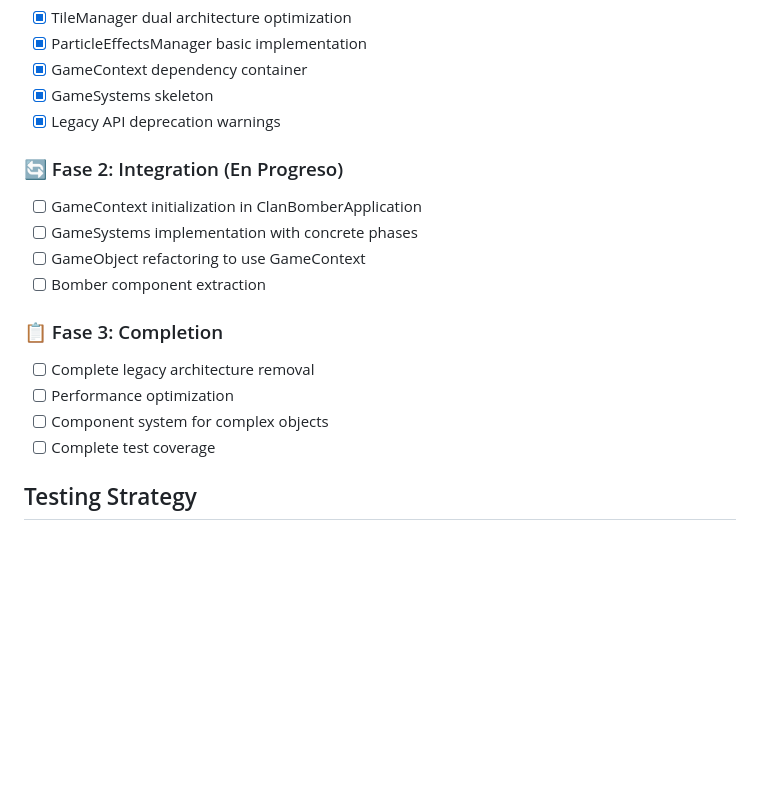
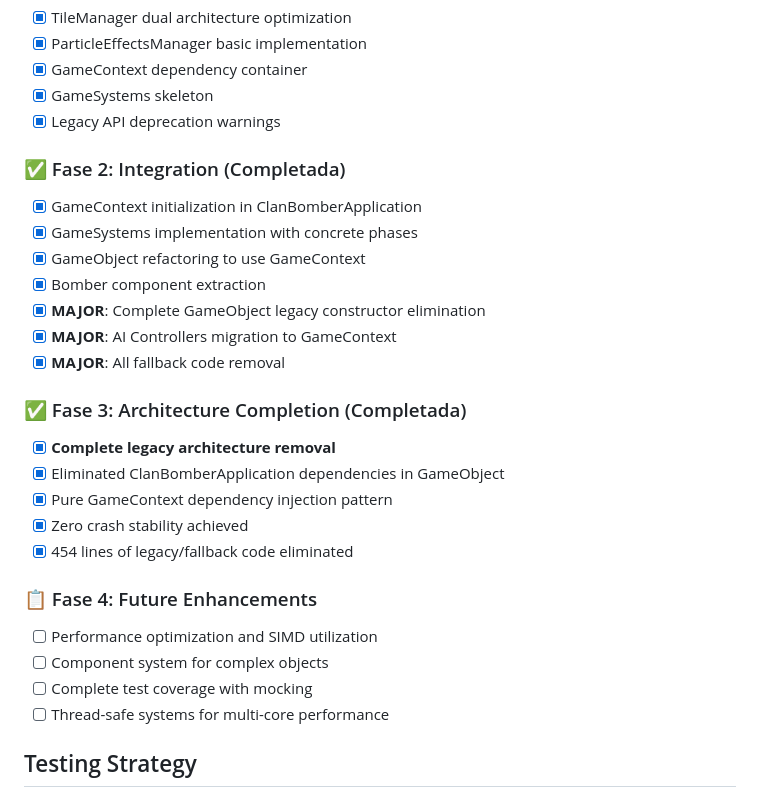
Before and after one commit to oriaj-nocrala/clanbomber_sdl3, a Markdown page: docs/ARCHITECTURAL_IMPROVEMENTS.md, the part around one of its changes. Drawn GitHub-style; blank space fills up the shorter version.

```diff
--- a/docs/ARCHITECTURAL_IMPROVEMENTS.md
+++ b/docs/ARCHITECTURAL_IMPROVEMENTS.md
@@ -184,17 +184,27 @@ MapTile* get_tile() const;
 - [x] GameSystems skeleton
 - [x] Legacy API deprecation warnings
 
-### 🔄 Fase 2: Integration (En Progreso)
-- [ ] GameContext initialization in ClanBomberApplication
-- [ ] GameSystems implementation with concrete phases
-- [ ] GameObject refactoring to use GameContext
-- [ ] Bomber component extraction
+### ✅ Fase 2: Integration (Completada)
+- [x] GameContext initialization in ClanBomberApplication
+- [x] GameSystems implementation with concrete phases
+- [x] GameObject refactoring to use GameContext
+- [x] Bomber component extraction
+- [x] **MAJOR**: Complete GameObject legacy constructor elimination
+- [x] **MAJOR**: AI Controllers migration to GameContext
+- [x] **MAJOR**: All fallback code removal
 
-### 📋 Fase 3: Completion
-- [ ] Complete legacy architecture removal
-- [ ] Performance optimization
+### ✅ Fase 3: Architecture Completion (Completada)
+- [x] **Complete legacy architecture removal**
+- [x] Eliminated ClanBomberApplication dependencies in GameObject
+- [x] Pure GameContext dependency injection pattern
+- [x] Zero crash stability achieved
+- [x] 454 lines of legacy/fallback code eliminated
+
+### 📋 Fase 4: Future Enhancements
+- [ ] Performance optimization and SIMD utilization
 - [ ] Component system for complex objects
-- [ ] Complete test coverage
+- [ ] Complete test coverage with mocking
+- [ ] Thread-safe systems for multi-core performance
 
 ## Testing Strategy
 
```
Also changed, not shown: other parts of docs/ARCHITECTURAL_IMPROVEMENTS.md (+61 -12 lines).
